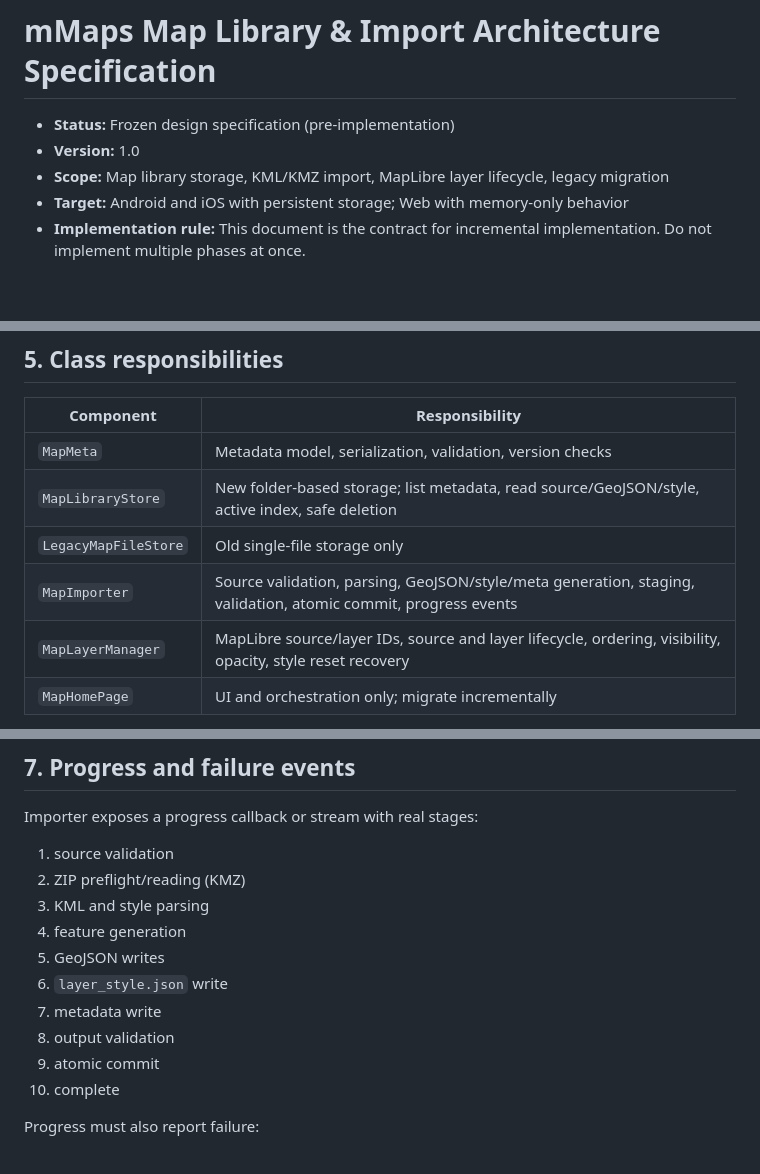
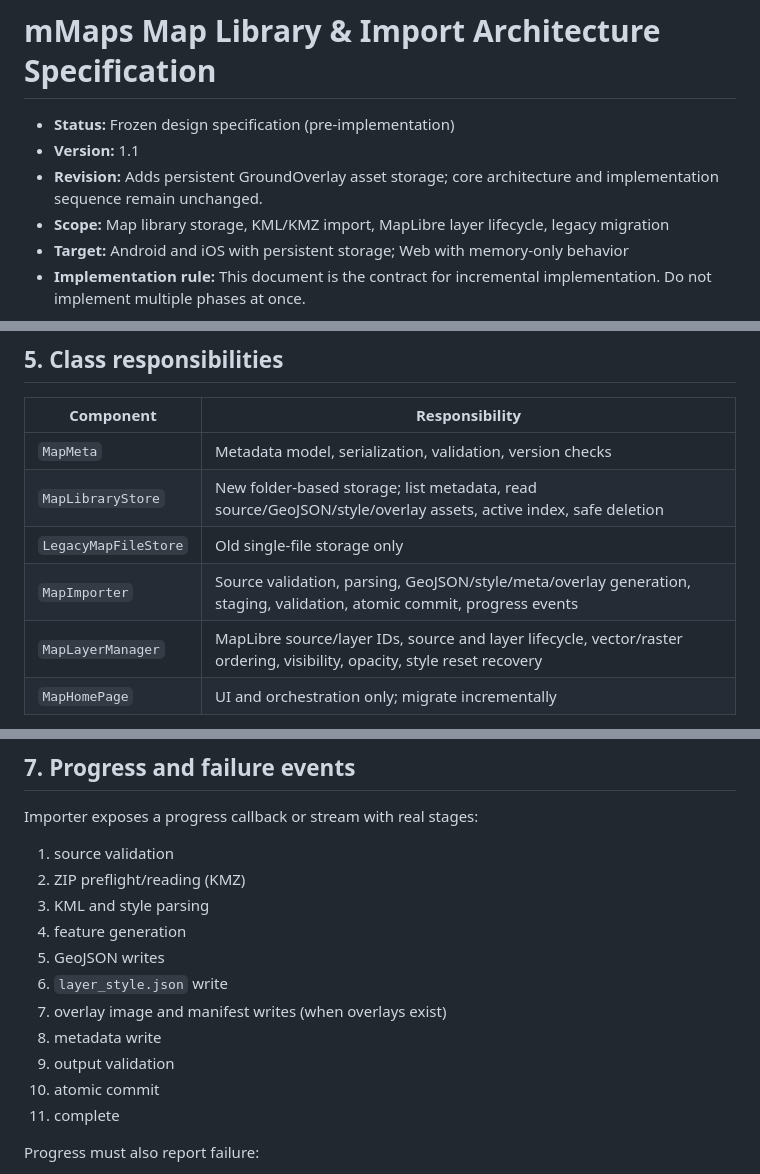
Before and after one commit to kendekallom-afk/mmaps, a Markdown page: docs/MAP_LIBRARY_ARCHITECTURE_SPEC.md, 3 parts joined by grey strips. Rendered like a GitHub page; blank space fills up the shorter version.

```diff
--- a/docs/MAP_LIBRARY_ARCHITECTURE_SPEC.md
+++ b/docs/MAP_LIBRARY_ARCHITECTURE_SPEC.md
@@ -1,7 +1,8 @@
 # mMaps Map Library & Import Architecture Specification
 
 - **Status:** Frozen design specification (pre-implementation)
-- **Version:** 1.0
+- **Version:** 1.1
+- **Revision:** Adds persistent GroundOverlay asset storage; core architecture and implementation sequence remain unchanged.
 - **Scope:** Map library storage, KML/KMZ import, MapLibre layer lifecycle, legacy migration
 - **Target:** Android and iOS with persistent storage; Web with memory-only behavior
 - **Implementation rule:** This document is the contract for incremental implementation. Do not implement multiple phases at once.
@@ -93,10 +99,10 @@ Validation:
 | Component | Responsibility |
 |---|---|
 | `MapMeta` | Metadata model, serialization, validation, version checks |
-| `MapLibraryStore` | New folder-based storage; list metadata, read source/GeoJSON/style, active index, safe deletion |
+| `MapLibraryStore` | New folder-based storage; list metadata, read source/GeoJSON/style/overlay assets, active index, safe deletion |
 | `LegacyMapFileStore` | Old single-file storage only |
-| `MapImporter` | Source validation, parsing, GeoJSON/style/meta generation, staging, validation, atomic commit, progress events |
-| `MapLayerManager` | MapLibre source/layer IDs, source and layer lifecycle, ordering, visibility, opacity, style reset recovery |
+| `MapImporter` | Source validation, parsing, GeoJSON/style/meta/overlay generation, staging, validation, atomic commit, progress events |
+| `MapLayerManager` | MapLibre source/layer IDs, source and layer lifecycle, vector/raster ordering, visibility, opacity, style reset recovery |
 | `MapHomePage` | UI and orchestration only; migrate incrementally |
 
 The old `MapFileStore` facade may temporarily remain as a legacy adapter. During transition, `MapFileStore.remove(id)` must map only to legacy-file deletion. It must never fall through to deleting a new folder.
@@ -135,8 +160,9 @@ Importer exposes a progress callback or stream with real stages:
 4. feature generation
 5. GeoJSON writes
 6. `layer_style.json` write
-7. metadata write
-8. output validation
+7. overlay image and manifest writes (when overlays exist)
+8. metadata write
+9. output validation
 9. atomic commit
 10. complete
 
```
Also changed, not shown: other parts of docs/MAP_LIBRARY_ARCHITECTURE_SPEC.md (+33 -4 lines).
